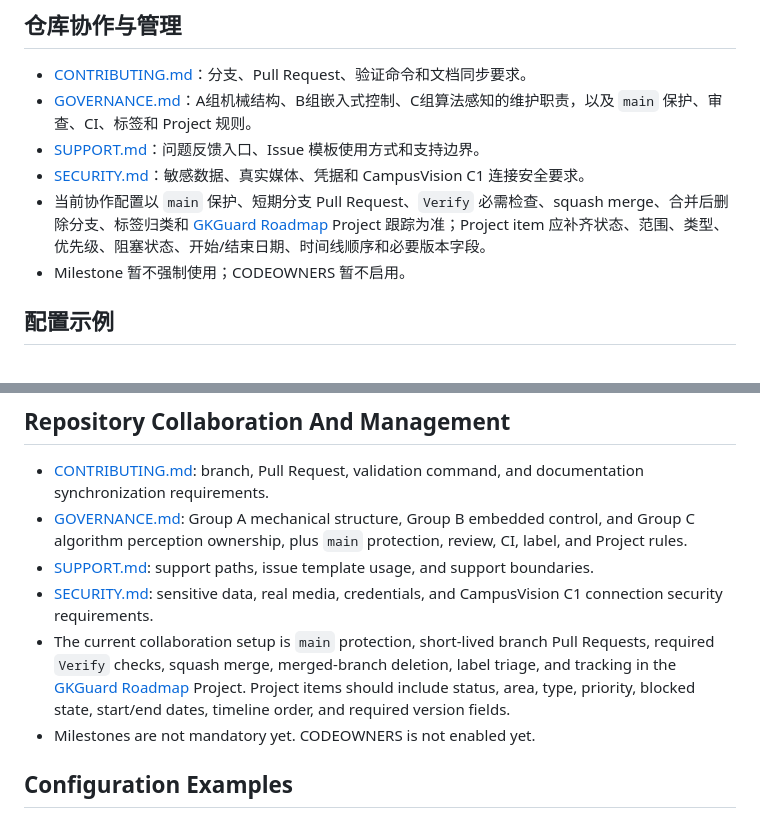
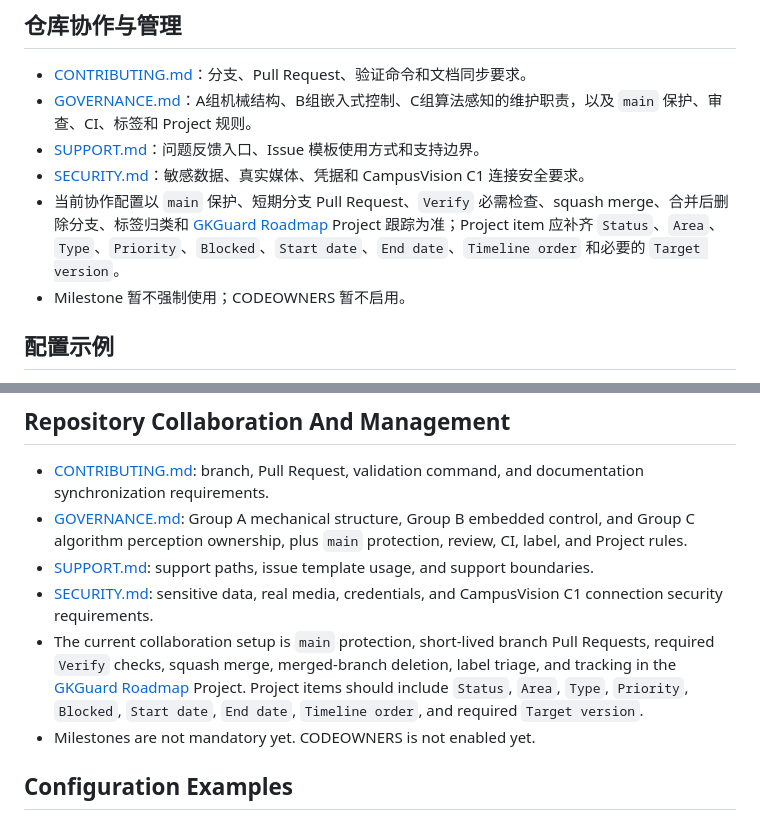
Before and after one commit to CyrusAuyeung/GKGuard, a Markdown page: docs/README.md, 2 parts joined by grey strips. Rendered like a GitHub page.

Commit message:
Align roadmap field documentation

```diff
--- a/docs/README.md
+++ b/docs/README.md
@@ -32,7 +32,7 @@
 - [GOVERNANCE.md](../GOVERNANCE.md)：A组机械结构、B组嵌入式控制、C组算法感知的维护职责，以及 `main` 保护、审查、CI、标签和 Project 规则。
 - [SUPPORT.md](../SUPPORT.md)：问题反馈入口、Issue 模板使用方式和支持边界。
 - [SECURITY.md](../SECURITY.md)：敏感数据、真实媒体、凭据和 CampusVision C1 连接安全要求。
-- 当前协作配置以 `main` 保护、短期分支 Pull Request、`Verify` 必需检查、squash merge、合并后删除分支、标签归类和 [GKGuard Roadmap](https://github.com/users/CyrusAuyeung/projects/2) Project 跟踪为准；Project item 应补齐状态、范围、类型、优先级、阻塞状态、开始/结束日期、时间线顺序和必要版本字段。
+- 当前协作配置以 `main` 保护、短期分支 Pull Request、`Verify` 必需检查、squash merge、合并后删除分支、标签归类和 [GKGuard Roadmap](https://github.com/users/CyrusAuyeung/projects/2) Project 跟踪为准；Project item 应补齐 `Status`、`Area`、`Type`、`Priority`、`Blocked`、`Start date`、`End date`、`Timeline order` 和必要的 `Target version`。
 - Milestone 暂不强制使用；CODEOWNERS 暂不启用。
 
 ## 配置示例
@@ -79,7 +79,7 @@ Use this page to locate maintenance material quickly. The current-state document
 - [GOVERNANCE.md](../GOVERNANCE.md): Group A mechanical structure, Group B embedded control, and Group C algorithm perception ownership, plus `main` protection, review, CI, label, and Project rules.
 - [SUPPORT.md](../SUPPORT.md): support paths, issue template usage, and support boundaries.
 - [SECURITY.md](../SECURITY.md): sensitive data, real media, credentials, and CampusVision C1 connection security requirements.
-- The current collaboration setup is `main` protection, short-lived branch Pull Requests, required `Verify` checks, squash merge, merged-branch deletion, label triage, and tracking in the [GKGuard Roadmap](https://github.com/users/CyrusAuyeung/projects/2) Project. Project items should include status, area, type, priority, blocked state, start/end dates, timeline order, and required version fields.
+- The current collaboration setup is `main` protection, short-lived branch Pull Requests, required `Verify` checks, squash merge, merged-branch deletion, label triage, and tracking in the [GKGuard Roadmap](https://github.com/users/CyrusAuyeung/projects/2) Project. Project items should include `Status`, `Area`, `Type`, `Priority`, `Blocked`, `Start date`, `End date`, `Timeline order`, and required `Target version`.
 - Milestones are not mandatory yet. CODEOWNERS is not enabled yet.
 
 ## Configuration Examples
```
Also changed, not shown: README.md (+2 -2 lines), SUPPORT.md (+2 -2 lines).
